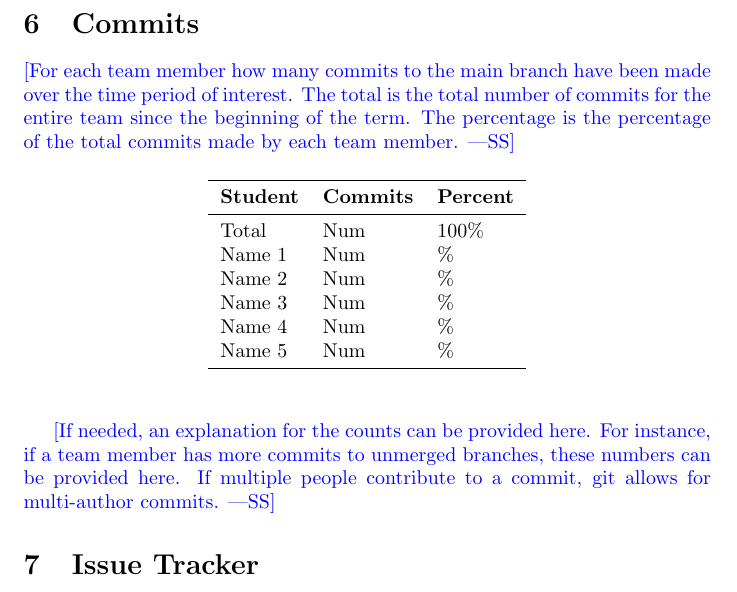
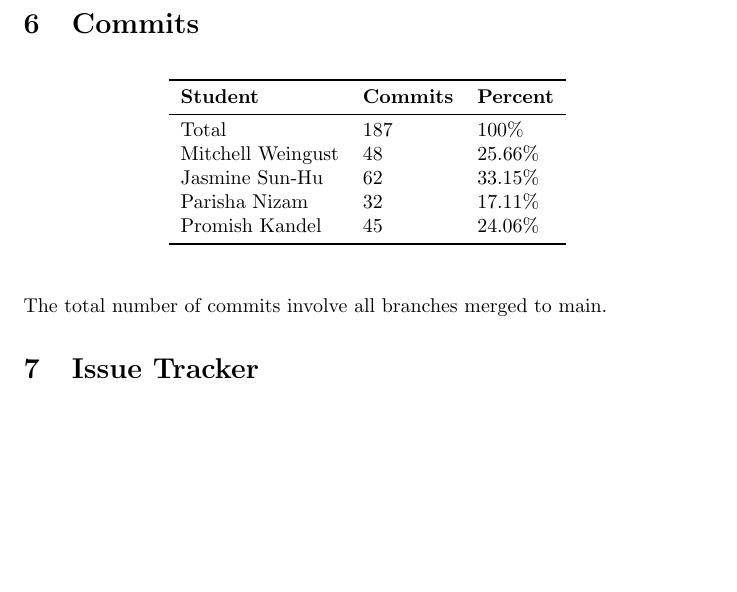
Before and after one commit to parishanizam/TeleHealth, a LaTeX document (docs/projMngmnt/POC_Team_Contrib.tex): part of page 3 of 3, cut so that both start at the same text, the shorter picture padded with empty space. Compiled offline with pdfLaTeX.

Commit message:
Added Commits #215 #209

```diff
--- a/docs/projMngmnt/POC_Team_Contrib.tex
+++ b/docs/projMngmnt/POC_Team_Contrib.tex
@@ -117,31 +117,22 @@ Name 5 & Num\\
 
 \section{Commits}
 
-\wss{For each team member how many commits to the main branch have been made
-over the time period of interest.  The total is the total number of commits for
-the entire team since the beginning of the term.  The percentage is the
-percentage of the total commits made by each team member.}
-
 \begin{table}[H]
 \centering
 \begin{tabular}{lll}
 \toprule
 \textbf{Student} & \textbf{Commits} & \textbf{Percent}\\
 \midrule
-Total & Num & 100\% \\
-Name 1 & Num & \% \\
-Name 2 & Num & \% \\
-Name 3 & Num & \% \\
-Name 4 & Num & \% \\
-Name 5 & Num & \% \\
+Total & 187 & 100\% \\
+Mitchell Weingust & 48 & 25.66\% \\
+Jasmine Sun-Hu & 62 & 33.15\%\\
+Parisha Nizam & 32 & 17.11\% \\
+Promish Kandel & 45 & 24.06\% \\
 \bottomrule
 \end{tabular}
 \end{table}
 
-\wss{If needed, an explanation for the counts can be provided here.  For
-instance, if a team member has more commits to unmerged branches, these numbers
-can be provided here.  If multiple people contribute to a commit, git allows for
-multi-author commits.}
+The total number of commits involve all branches merged to main.
 
 \section{Issue Tracker}
 
```
Also changed, not shown: docs/projMngmnt/POC_Team_Contrib.pdf.
